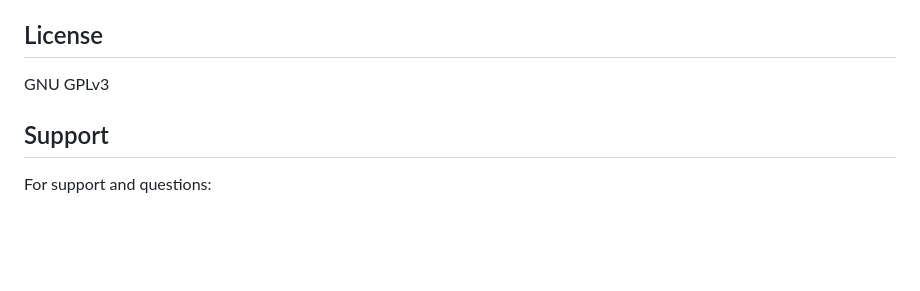
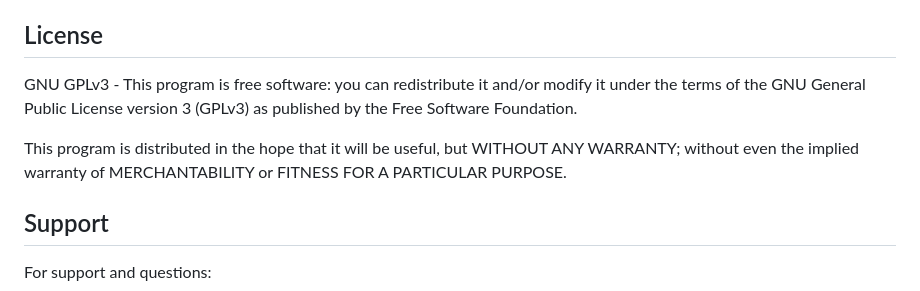
Before and after one commit to c0deirl/formbackend, a Markdown page: README.md, the part around the change. Drawn GitHub-style; blank space fills up the shorter version.

Commit message:
Enhance license section in README
Expanded the license section with detailed terms.

```diff
--- a/README.md
+++ b/README.md
@@ -376,7 +376,9 @@ curl http://localhost:3000/
 
 ## License
 
-GNU GPLv3
+GNU GPLv3 - This program is free software: you can redistribute it and/or modify it under the terms of the GNU General Public License version 3 (GPLv3) as published by the Free Software Foundation.
+
+This program is distributed in the hope that it will be useful, but WITHOUT ANY WARRANTY; without even the implied warranty of MERCHANTABILITY or FITNESS FOR A PARTICULAR PURPOSE.
 
 ## Support
 
```
